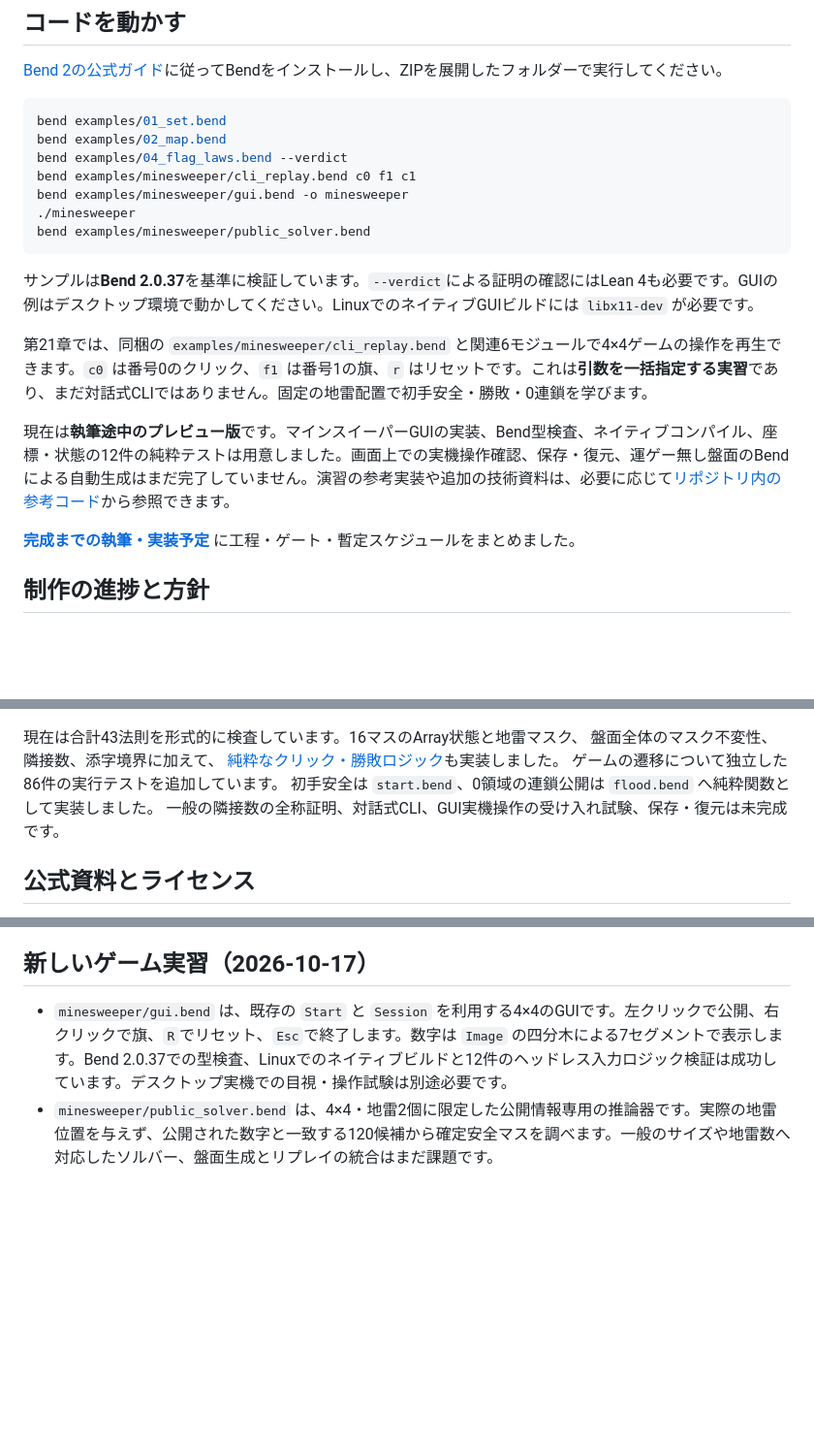
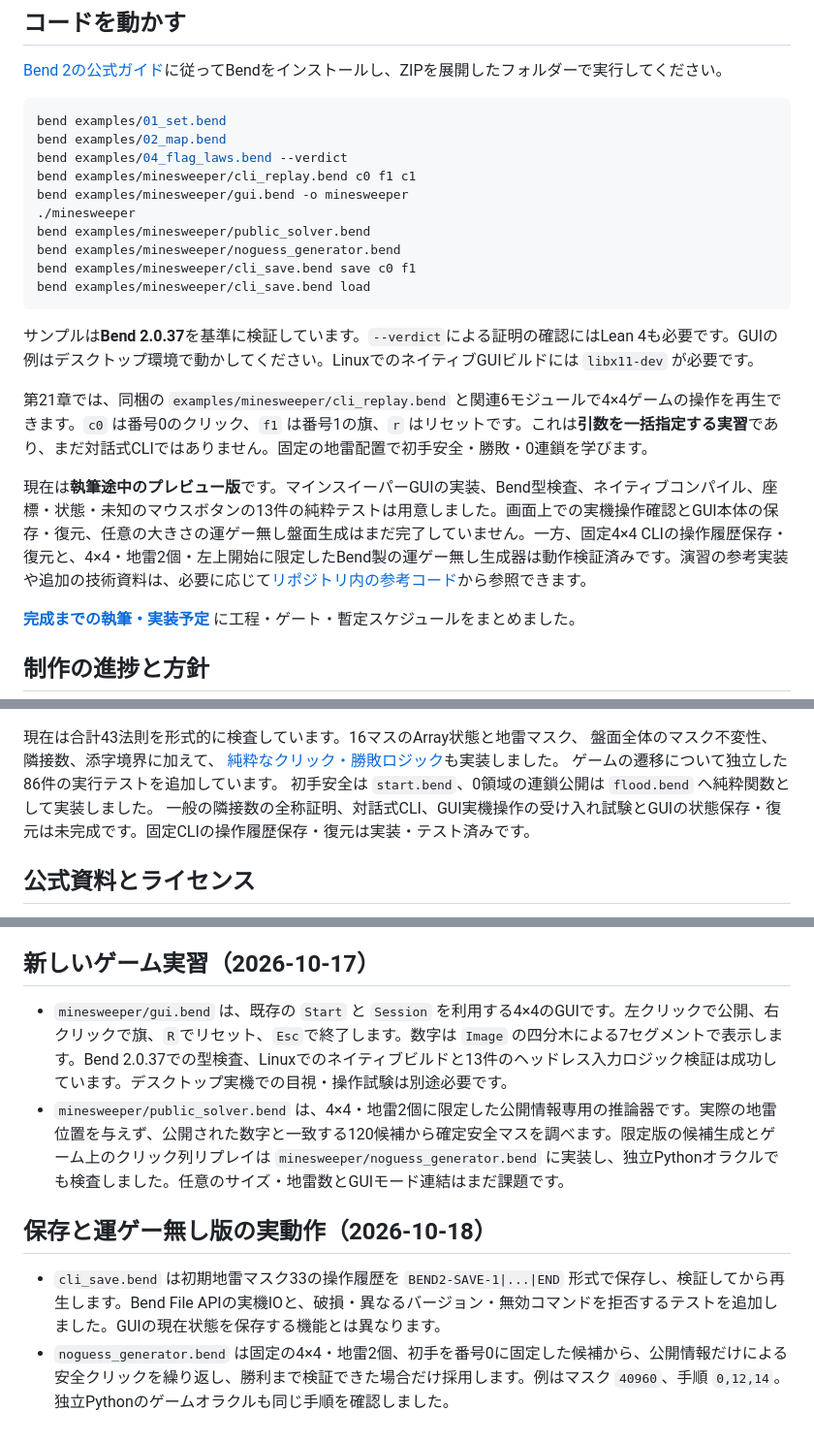
Before and after one commit to Nasu726/bend2-intro-with-life, a Markdown page: intermediate/README.md, 3 parts joined by grey strips. Shown at 97% size. GitHub-like rendering; blank space fills up the shorter version.

Commit message:
docs(intermediate): reconcile coverage and product scope after bounded generation and persistence

````diff
--- a/intermediate/README.md
+++ b/intermediate/README.md
@@ -35,13 +35,16 @@ bend examples/minesweeper/cli_replay.bend c0 f1 c1
 bend examples/minesweeper/gui.bend -o minesweeper
 ./minesweeper
 bend examples/minesweeper/public_solver.bend
+bend examples/minesweeper/noguess_generator.bend
+bend examples/minesweeper/cli_save.bend save c0 f1
+bend examples/minesweeper/cli_save.bend load
 ```
 
 サンプルは**Bend 2.0.37**を基準に検証しています。`--verdict`による証明の確認にはLean 4も必要です。GUIの例はデスクトップ環境で動かしてください。LinuxでのネイティブGUIビルドには `libx11-dev` が必要です。
 
 第21章では、同梱の `examples/minesweeper/cli_replay.bend` と関連6モジュールで4×4ゲームの操作を再生できます。`c0` は番号0のクリック、`f1` は番号1の旗、`r` はリセットです。これは**引数を一括指定する実習**であり、まだ対話式CLIではありません。固定の地雷配置で初手安全・勝敗・0連鎖を学びます。
 
-現在は**執筆途中のプレビュー版**です。マインスイーパーGUIの実装、Bend型検査、ネイティブコンパイル、座標・状態の12件の純粋テストは用意しました。画面上での実機操作確認、保存・復元、運ゲー無し盤面のBendによる自動生成はまだ完了していません。演習の参考実装や追加の技術資料は、必要に応じて[リポジトリ内の参考コード](solutions/)から参照できます。
+現在は**執筆途中のプレビュー版**です。マインスイーパーGUIの実装、Bend型検査、ネイティブコンパイル、座標・状態・未知のマウスボタンの13件の純粋テストは用意しました。画面上での実機操作確認とGUI本体の保存・復元、任意の大きさの運ゲー無し盤面生成はまだ完了していません。一方、固定4×4 CLIの操作履歴保存・復元と、4×4・地雷2個・左上開始に限定したBend製の運ゲー無し生成器は動作検証済みです。演習の参考実装や追加の技術資料は、必要に応じて[リポジトリ内の参考コード](solutions/)から参照できます。
 
 [**完成までの執筆・実装予定**](COMPLETION_PLAN.md) に工程・ゲート・暫定スケジュールをまとめました。
 
@@ -79,7 +82,7 @@ bend intermediate/minesweeper/PROOF.bend --verdict
 [純粋なクリック・勝敗ロジック](minesweeper/session.bend)も実装しました。
 ゲームの遷移について独立した86件の実行テストを追加しています。
 初手安全は `start.bend`、0領域の連鎖公開は `flood.bend` へ純粋関数として実装しました。
-一般の隣接数の全称証明、対話式CLI、GUI実機操作の受け入れ試験、保存・復元は未完成です。
+一般の隣接数の全称証明、対話式CLI、GUI実機操作の受け入れ試験とGUIの状態保存・復元は未完成です。固定CLIの操作履歴保存・復元は実装・テスト済みです。
 
 ## 公式資料とライセンス
 
@@ -117,5 +120,10 @@ JavaScript実行にはNode.jsが別途必要です。
 
 ## 新しいゲーム実習（2026-10-17）
 
-- `minesweeper/gui.bend` は、既存の `Start` と `Session` を利用する4×4のGUIです。左クリックで公開、右クリックで旗、`R`でリセット、`Esc`で終了します。数字は `Image` の四分木による7セグメントで表示します。Bend 2.0.37での型検査、Linuxでのネイティブビルドと12件のヘッドレス入力ロジック検証は成功しています。デスクトップ実機での目視・操作試験は別途必要です。
-- `minesweeper/public_solver.bend` は、4×4・地雷2個に限定した公開情報専用の推論器です。実際の地雷位置を与えず、公開された数字と一致する120候補から確定安全マスを調べます。一般のサイズや地雷数へ対応したソルバー、盤面生成とリプレイの統合はまだ課題です。
+- `minesweeper/gui.bend` は、既存の `Start` と `Session` を利用する4×4のGUIです。左クリックで公開、右クリックで旗、`R`でリセット、`Esc`で終了します。数字は `Image` の四分木による7セグメントで表示します。Bend 2.0.37での型検査、Linuxでのネイティブビルドと13件のヘッドレス入力ロジック検証は成功しています。デスクトップ実機での目視・操作試験は別途必要です。
+- `minesweeper/public_solver.bend` は、4×4・地雷2個に限定した公開情報専用の推論器です。実際の地雷位置を与えず、公開された数字と一致する120候補から確定安全マスを調べます。限定版の候補生成とゲーム上のクリック列リプレイは `minesweeper/noguess_generator.bend` に実装し、独立Pythonオラクルでも検査しました。任意のサイズ・地雷数とGUIモード連結はまだ課題です。
+
+## 保存と運ゲー無し版の実動作（2026-10-18）
+
+- `cli_save.bend` は初期地雷マスク33の操作履歴を `BEND2-SAVE-1|...|END` 形式で保存し、検証してから再生します。Bend File APIの実機IOと、破損・異なるバージョン・無効コマンドを拒否するテストを追加しました。GUIの現在状態を保存する機能とは異なります。
+- `noguess_generator.bend` は固定の4×4・地雷2個、初手を番号0に固定した候補から、公開情報だけによる安全クリックを繰り返し、勝利まで検証できた場合だけ採用します。例はマスク `40960`、手順 `0,12,14`。独立Pythonのゲームオラクルも同じ手順を確認しました。
````
